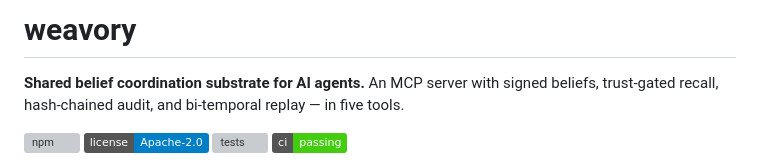
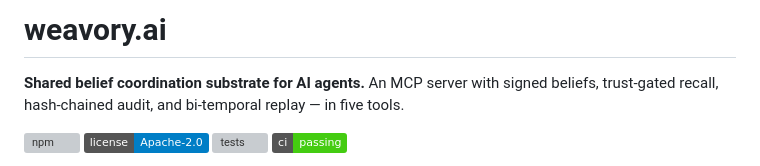
Before and after one commit to DeepakKTS/weavory.ai, a Markdown page: README.md, the part around the change. Rendered like a GitHub page; badges without logos; grey boxes are pictures that could not be loaded.

```diff
--- a/README.md
+++ b/README.md
@@ -1,4 +1,4 @@
-# weavory
+# weavory.ai
 
 **Shared belief coordination substrate for AI agents.**
 An MCP server with signed beliefs, trust-gated recall, hash-chained audit, and bi-temporal replay — in five tools.
```
